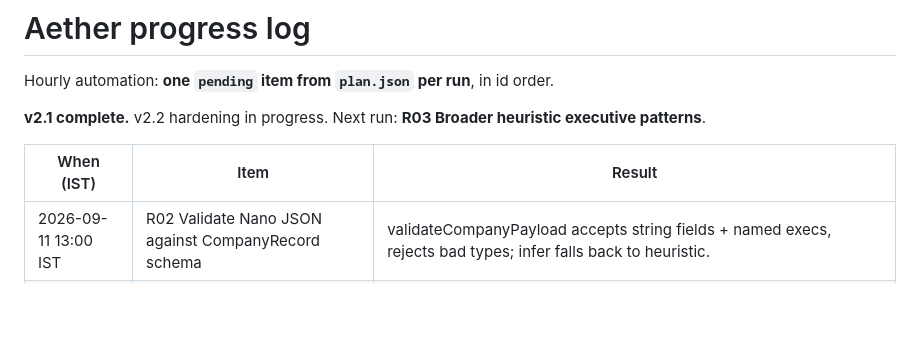
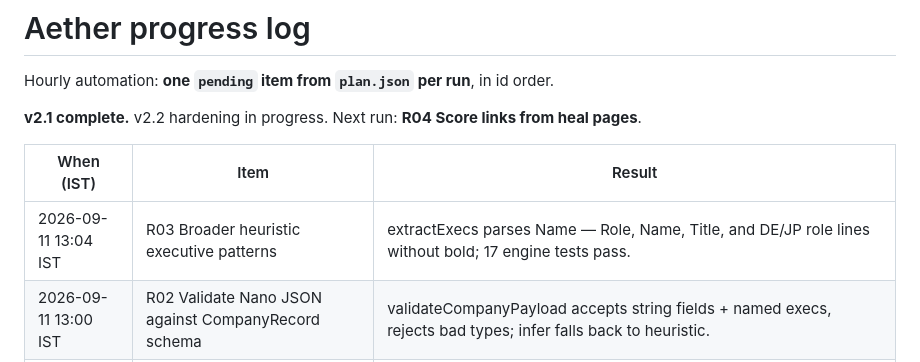
Before and after one commit to nuwanda94/aether-chrome-intelligence, a Markdown page: PROGRESS.md, the part around the change. GitHub-like rendering; blank space fills up the shorter version.

Commit message:
feat: parse broader heuristic executive line formats

```diff
--- a/PROGRESS.md
+++ b/PROGRESS.md
@@ -2,10 +2,11 @@
 
 Hourly automation: **one `pending` item from `plan.json` per run**, in id order.
 
-**v2.1 complete.** v2.2 hardening in progress. Next run: **R03 Broader heuristic executive patterns**.
+**v2.1 complete.** v2.2 hardening in progress. Next run: **R04 Score links from heal pages**.
 
 | When (IST) | Item | Result |
 | --- | --- | --- |
+| 2026-09-11 13:04 IST | R03 Broader heuristic executive patterns | extractExecs parses Name — Role, Name, Title, and DE/JP role lines without bold; 17 engine tests pass. |
 | 2026-09-11 13:00 IST | R02 Validate Nano JSON against CompanyRecord schema | validateCompanyPayload accepts string fields + named execs, rejects bad types; infer falls back to heuristic. |
 | 2026-09-11 12:36 IST | R01 Attach sourceIds to record fields | Map doc.sources onto company/email/phone/exec sourceId in extract + Nano applyJson; panel already prefers sourceId; unit test asserts fixture stamps. |
 | 2026-09-11 12:04 IST | v2.2 backlog opened | Principal review findings filed as R01–R12 (pending). Next: R01 sourceIds on fields. |
```
